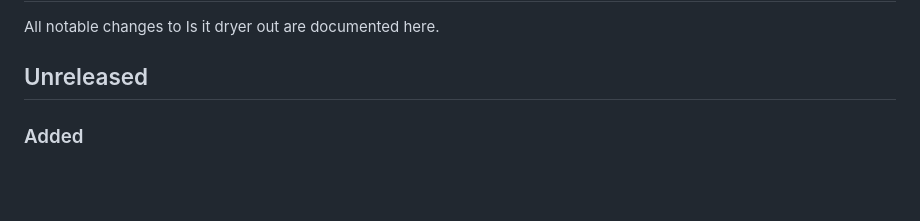
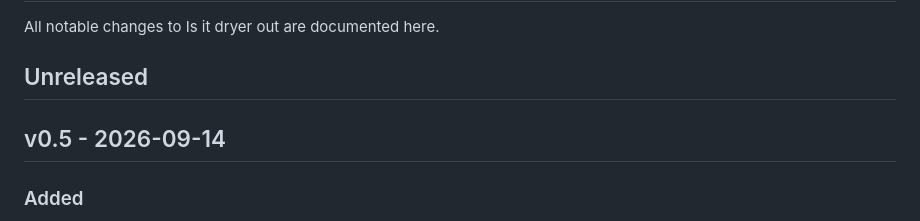
Before and after one commit to zige-qiao/is-it-dryer-out, a Markdown page: CHANGELOG.md, the part around the change. GitHub-like rendering; blank space fills up the shorter version.

```diff
--- a/CHANGELOG.md
+++ b/CHANGELOG.md
@@ -3,6 +3,8 @@
 All notable changes to Is it dryer out are documented here.
 
 ## Unreleased
+
+## v0.5 - 2026-09-14
 
 ### Added
 
```
Also changed, not shown: README.md (+3 -2 lines).
